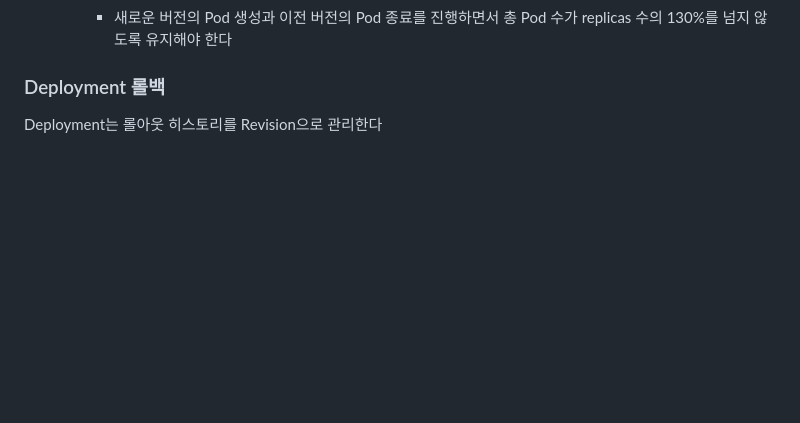
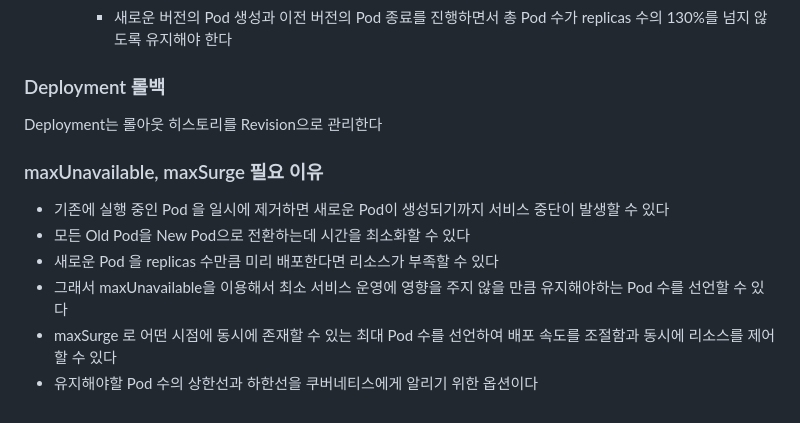
Before and after one commit to sangjinsu/fastcampus-k8s-docker, a Markdown page: 03-쿠버네티스-입문.md, the part around the change. Drawn GitHub-style; blank space fills up the shorter version.

Commit message:
📝 Deployment 배포 전략

```diff
--- a/03-쿠버네티스-입문.md
+++ b/03-쿠버네티스-입문.md
@@ -307,3 +307,12 @@ spec:
 ### Deployment 롤백
 
 Deployment는 롤아웃 히스토리를 Revision으로 관리한다
+
+### maxUnavailable, maxSurge 필요 이유
+
+- 기존에 실행 중인 Pod 을 일시에 제거하면 새로운 Pod이 생성되기까지 서비스 중단이 발생할 수 있다
+- 모든 Old Pod을 New Pod으로 전환하는데 시간을 최소화할 수 있다
+- 새로운 Pod 을 replicas 수만큼 미리 배포한다면 리소스가 부족할 수 있다
+- 그래서 maxUnavailable을 이용해서 최소 서비스 운영에 영향을 주지 않을 만큼 유지해야하는 Pod 수를 선언할 수 있다
+- maxSurge 로 어떤 시점에 동시에 존재할 수 있는 최대 Pod 수를 선언하여 배포 속도를 조절함과 동시에 리소스를 제어할 수 있다
+- 유지해야할 Pod 수의 상한선과 하한선을 쿠버네티스에게 알리기 위한 옵션이다
```
